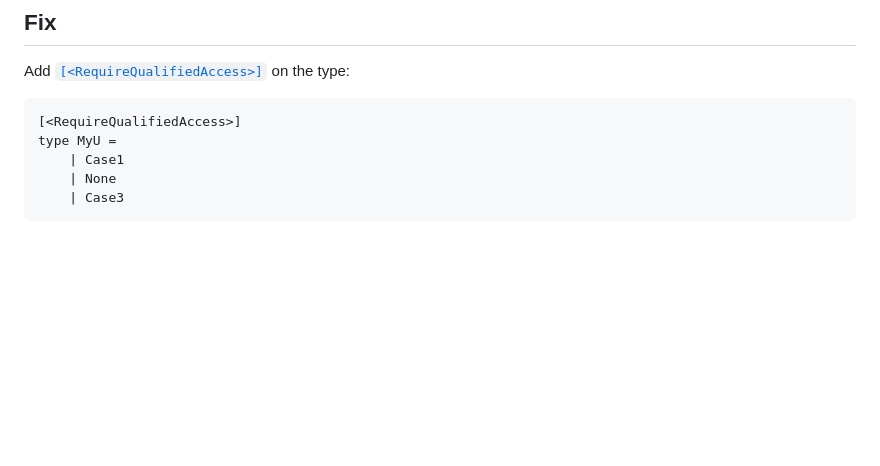
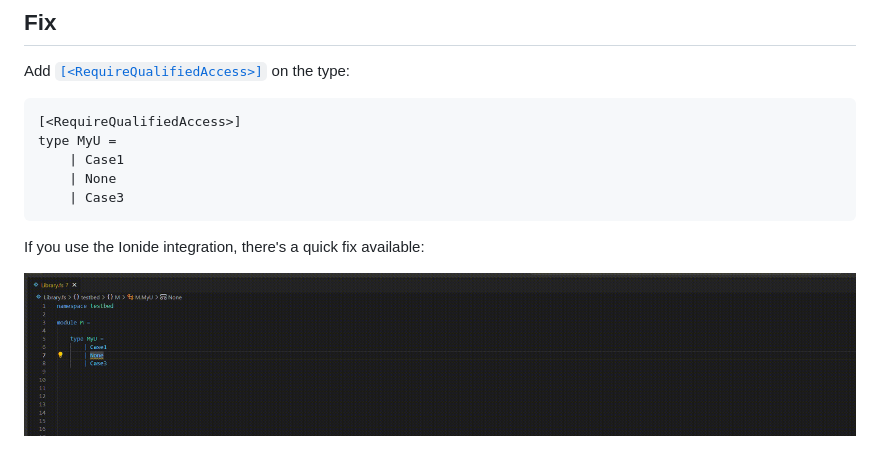
Before and after one commit to G-Research/fsharp-analyzers, a Markdown page: docs/analyzers/UnionCaseAnalyzer.md, the part around the change. GitHub-like rendering; pictures changed too: docs/img/UnionCaseAnalyzerFix.gif (added); blank space fills up the shorter version.

Commit message:
add gif to demonstrate fix

````diff
--- a/docs/analyzers/UnionCaseAnalyzer.md
+++ b/docs/analyzers/UnionCaseAnalyzer.md
@@ -30,3 +30,7 @@ type MyU =
     | None
     | Case3
 ```
+
+If you use the Ionide integration, there's a quick fix available:
+
+![UnionCaseShadow](../img/UnionCaseAnalyzerFix.gif)
````
